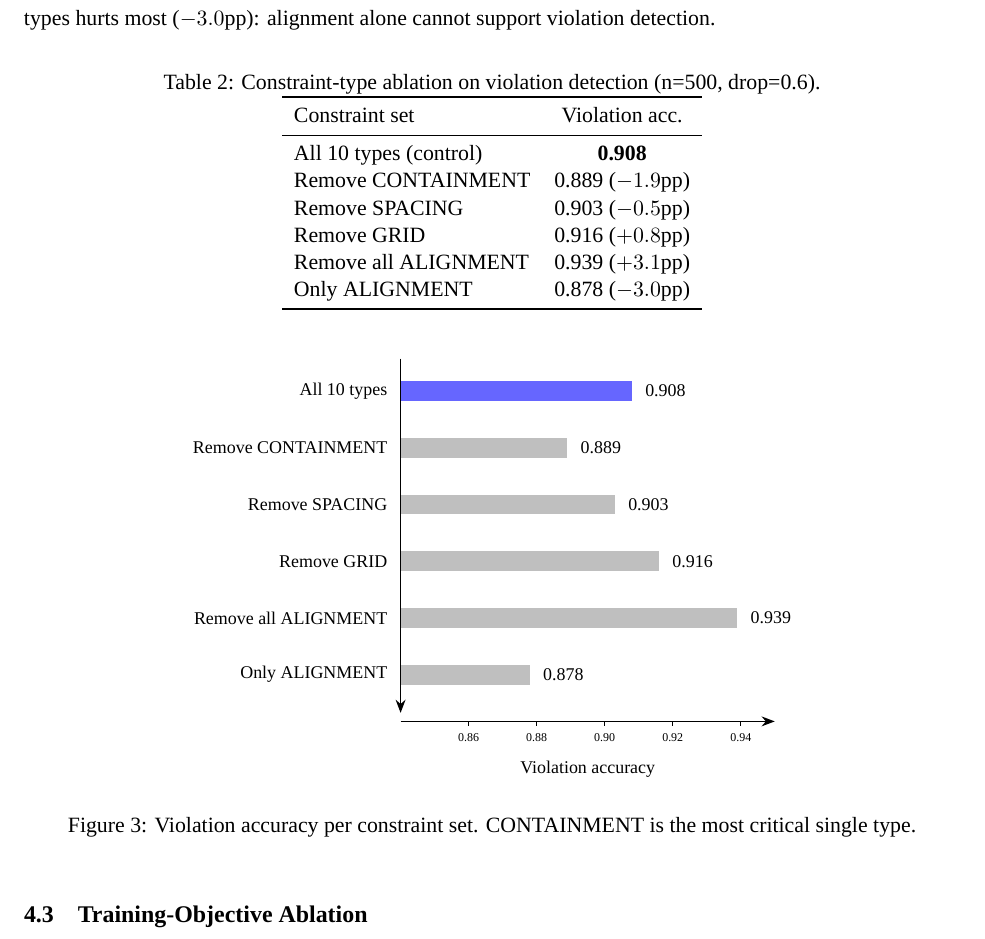
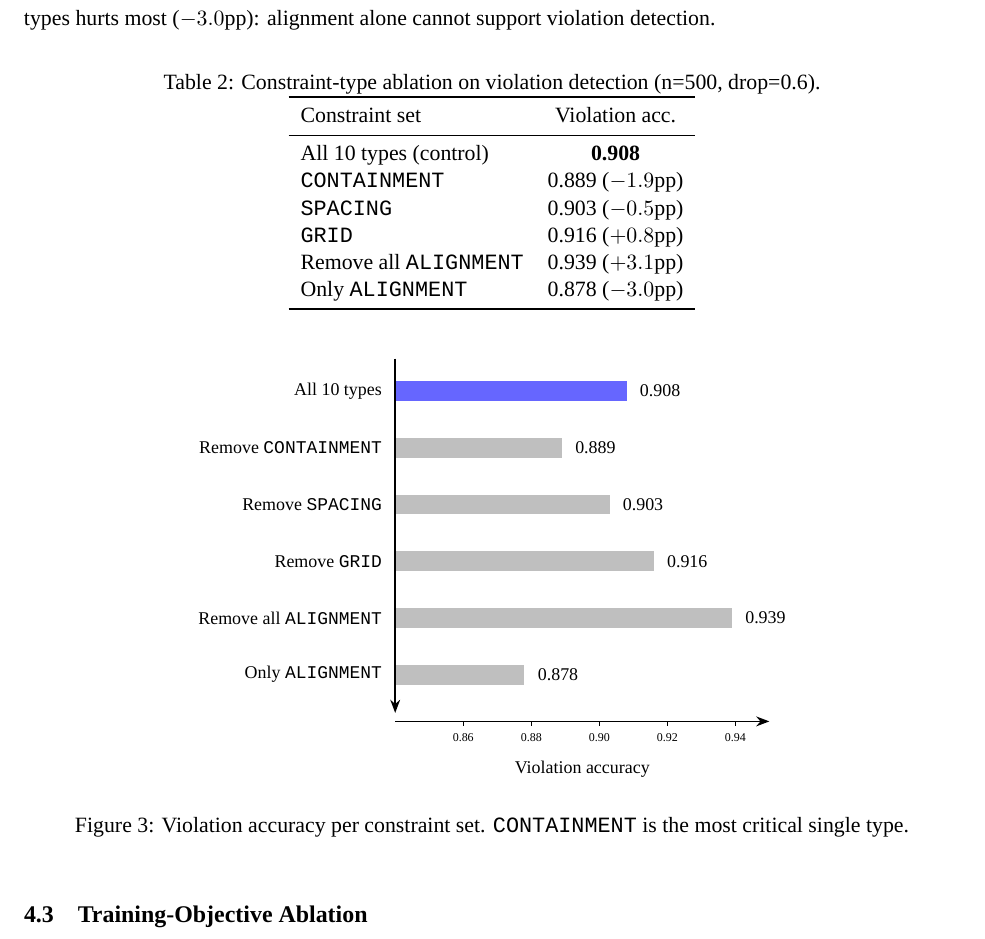
Before and after one commit to mrtsels/bipartite-gnn-gui, a LaTeX paper (report/main.tex): part of page 10 of 15, cut so that both start at the same text. Compiled offline with XeLaTeX; a missing font is replaced by an installed copy or a similar font.

Commit message:
report: use real monospace font for constraint identifiers
- \renewcommand{\ttdefault}{cmtt} silently failed under fontspec (TU
  encoding); \texttt{} fell back to LMRoman so CONTAINMENT etc rendered
  in proportional serif
- \setmonofont{Courier New} now makes every code identifier genuinely
  monospaced (Table 1, Table 2, Fig 2 nodes, Fig 3 labels, captions)
- verified via pdffonts (CourierNewPSMT embedded) and 200dpi render

```diff
--- a/report/main.tex
+++ b/report/main.tex
@@ -14,6 +14,8 @@
 % Times New Roman (system font, XeLaTeX)
 \usepackage{fontspec}
 \setmainfont{Times New Roman}
+% Monospace for code identifiers (fontspec: \ttdefault override is TU-incompatible)
+\setmonofont{Courier New}
 \usepackage[margin=1in]{geometry}
 \usepackage{setspace}
 \onehalfspacing
@@ -25,8 +27,6 @@
 \fancyhf{}
 \fancyfoot[C]{\thepage}
 \renewcommand{\headrulewidth}{0pt}
-% TeX Live basic lacks Courier (pcr) fonts; fall back to CM Typewriter.
-\renewcommand{\ttdefault}{cmtt}
 \usepackage{hyperref}
 \hypersetup{colorlinks=true, linkcolor=black, urlcolor=blue, citecolor=blue,
     pageanchor=false}
@@ -453,11 +453,11 @@ cannot support violation detection.
 Constraint set & Violation acc. \\
 \midrule
 All 10 types (control) & \textbf{0.908} \\
-Remove CONTAINMENT & 0.889 ($-1.9$pp) \\
-Remove SPACING & 0.903 ($-0.5$pp) \\
-Remove GRID & 0.916 ($+0.8$pp) \\
-Remove all ALIGNMENT & 0.939 ($+3.1$pp) \\
-Only ALIGNMENT & 0.878 ($-3.0$pp) \\
+\texttt{CONTAINMENT} & 0.889 ($-1.9$pp) \\
+\texttt{SPACING} & 0.903 ($-0.5$pp) \\
+\texttt{GRID} & 0.916 ($+0.8$pp) \\
+Remove all \texttt{ALIGNMENT} & 0.939 ($+3.1$pp) \\
+Only \texttt{ALIGNMENT} & 0.878 ($-3.0$pp) \\
 \bottomrule
 \end{tabular}
 \end{table}
@@ -475,23 +475,23 @@ Only ALIGNMENT & 0.878 ($-3.0$pp) \\
   \node[font=\footnotesize, anchor=west] at ({(\base+(0.908-0.84)*\sc+0.1)},5.175) {0.908};
   % Remove CONTAINMENT 0.889 -> 2.94cm
   \fill[gray!50] (\base,4.0) rectangle ({(\base+(0.889-0.84)*\sc)},4.35);
-  \node[anchor=east, font=\footnotesize] at (\base-0.1,4.175) {Remove CONTAINMENT};
+  \node[anchor=east, font=\footnotesize] at (\base-0.1,4.175) {Remove \texttt{CONTAINMENT}};
   \node[font=\footnotesize, anchor=west] at ({(\base+(0.889-0.84)*\sc+0.1)},4.175) {0.889};
   % Remove SPACING 0.903 -> 3.78cm
   \fill[gray!50] (\base,3.0) rectangle ({(\base+(0.903-0.84)*\sc)},3.35);
-  \node[anchor=east, font=\footnotesize] at (\base-0.1,3.175) {Remove SPACING};
+  \node[anchor=east, font=\footnotesize] at (\base-0.1,3.175) {Remove \texttt{SPACING}};
   \node[font=\footnotesize, anchor=west] at ({(\base+(0.903-0.84)*\sc+0.1)},3.175) {0.903};
   % Remove GRID 0.916 -> 4.56cm
   \fill[gray!50] (\base,2.0) rectangle ({(\base+(0.916-0.84)*\sc)},2.35);
-  \node[anchor=east, font=\footnotesize] at (\base-0.1,2.175) {Remove GRID};
+  \node[anchor=east, font=\footnotesize] at (\base-0.1,2.175) {Remove \texttt{GRID}};
   \node[font=\footnotesize, anchor=west] at ({(\base+(0.916-0.84)*\sc+0.1)},2.175) {0.916};
   % Remove all ALIGNMENT 0.939 -> 5.94cm
   \fill[gray!50] (\base,1.0) rectangle ({(\base+(0.939-0.84)*\sc)},1.35);
-  \node[anchor=east, font=\footnotesize] at (\base-0.1,1.175) {Remove all ALIGNMENT};
+  \node[anchor=east, font=\footnotesize] at (\base-0.1,1.175) {Remove all \texttt{ALIGNMENT}};
   \node[font=\footnotesize, anchor=west] at ({(\base+(0.939-0.84)*\sc+0.1)},1.175) {0.939};
   % Only ALIGNMENT 0.878 -> 2.28cm
   \fill[gray!50] (\base,0.0) rectangle ({(\base+(0.878-0.84)*\sc)},0.35);
-  \node[anchor=east, font=\footnotesize] at (\base-0.1,0.175) {Only ALIGNMENT};
+  \node[anchor=east, font=\footnotesize] at (\base-0.1,0.175) {Only \texttt{ALIGNMENT}};
   \node[font=\footnotesize, anchor=west] at ({(\base+(0.878-0.84)*\sc+0.1)},0.175) {0.878};
   % axis
   \draw[thick,-{Stealth}] (\base,5.75) -- (\base,-0.5);
```
Also changed, not shown: report/main.tex (12 more changed lines).
